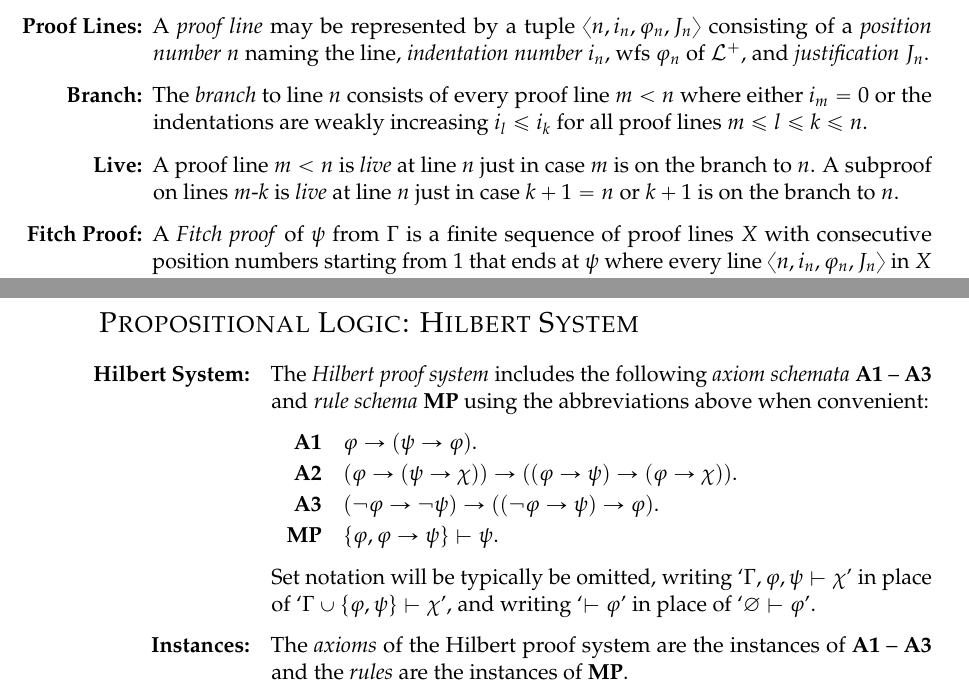
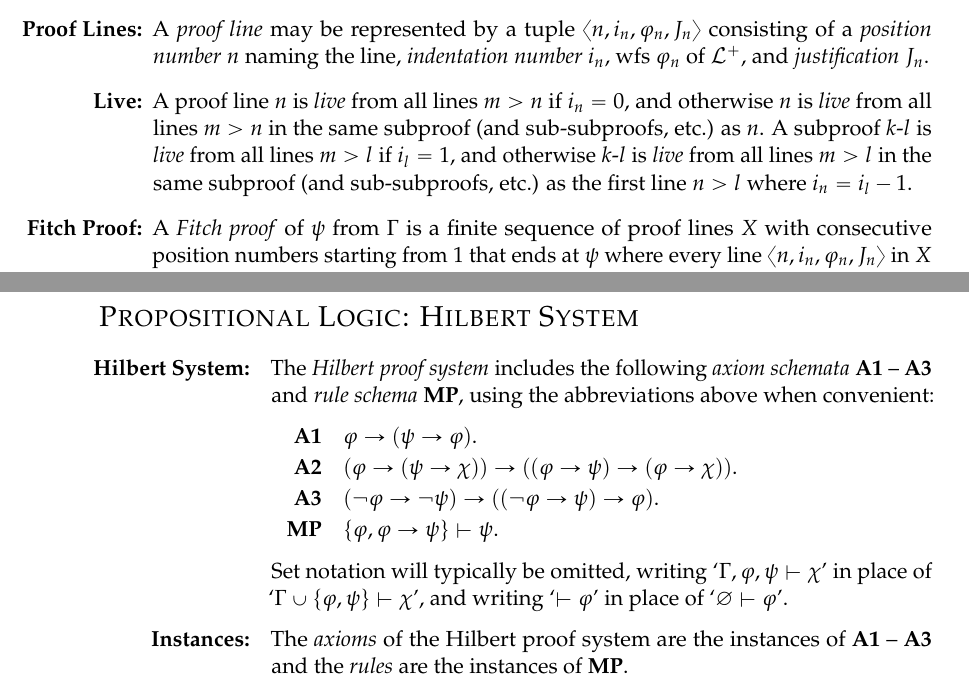
Before and after one commit to benbrastmckie/LogicNotes, a LaTeX document (LogicNotes.tex): two parts of pages 2 and 4 of 12, joined at a grey line, cut so that both start at the same text. Compiled offline with pdfLaTeX; a missing bibliography style is replaced by a similar one.

Commit message:
changed live def

```diff
--- a/LogicNotes.tex
+++ b/LogicNotes.tex
@@ -336,9 +336,11 @@ Let $\FCH$ include the symbols in $\PL$ together with the sentential operators `
   % \item[\bf Axioms:] An axiom is a rule with no assumptions (above the horizontal line).
   % \item[\bf Formal System:] The \textit{formal system} $\FCHsystem = \tuple{\FCH, \wfs{\FCH}, \FCHaxioms, \FCHrules}$ includes: (i) the language $\FCH$; (ii) the set $\wfs{\FCH}$ of wfs of $\FCH$; (iii) the empty set of \textit{axioms} $\FCHaxioms = \varnothing$; and (iv) the set of \textit{rules of inference} $\FCHrules$ which include all instances of the above.
   \item[\bf Proof Lines:] A \textit{proof line} may be represented by a tuple $\tuple{n,i_n,\metaA_n,J_n}$ consisting of a \textit{position number} $n$ naming the line, \textit{indentation number} $i_n$, wfs $\metaA_n$ of $\FCH$, and \textit{justification} $J_n$. % where premises are justified by `PR'.
-  \item[\bf Branch:] The \textit{branch} to line $n$ consists of every proof line $m < n$ where either $i_m = 0$ or the indentations are weakly increasing $i_l \leq i_k$ for all proof lines $m \leq l \leq k \leq n$.
-  \item[\bf Live:] A proof line $m < n$ is \textit{live} at line $n$ just in case $m$ is on the branch to $n$.
-    A subproof on lines $m$-$k$ is \textit{live} at line $n$ just in case $k+1 = n$ or $k+1$ is on the branch to $n$.
+  % \item[\bf Branch:] The \textit{branch} to line $n$ consists of every proof line $m < n$ where either $i_m = 0$ or the indentations are weakly increasing $i_l \leq i_k$ for all proof lines $m \leq l \leq k \leq n$.
+  \item[\bf Live:]
+    A proof line $n$ is \textit{live} from all lines $m > n$ if $i_n = 0$, and otherwise $n$ is \textit{live} from all lines $m > n$ in the same subproof (and sub-subproofs, etc.) as $n$.
+    A subproof $k$-$l$ is \textit{live} from all lines $m > l$ if $i_l = 1$, and otherwise $k$-$l$ is \textit{live} from all lines $m > l$ in the same subproof (and sub-subproofs, etc.) as the first line $n > l$ where $i_n = i_l - 1$.
+    % A subproof on lines $m$-$k$ is \textit{live} at line $n$ just in case $k+1 = n$ or $k+1$ is on the branch to $n$.
   \item[\bf Fitch Proof:] A \textit{Fitch proof} of $\metaB$ from $\MetaG$ is a finite sequence of proof lines $X$ with consecutive position numbers starting from $1$ that ends at $\metaB$ where every line $\tuple{n,i_n,\metaA_n,J_n}$ in $X$ is: (1) a \textit{premise} where $i_n = 0$, $\metaA_n \in \MetaG$, and $J_n = \text{PR}$; (2) a \textit{discharged assumption} where $i_n > 0$ and $J_n = \text{AS}$; or (3) follows by a \textit{Fitch rule} where $J_n$ cites live lines/subproofs.
   % \item[\bf Proof:] A \textit{Fitch proof} of $\metaA$ from $\MetaG$ is a finite sequence $X$ of wfss of $\FCH$ ending in $\metaA$ where every wfs in the sequence is either: (1) a \textit{premise} in $\MetaG$; (2) a discharged assumption; or (3) follows by a \textit{Fitch rule} by citing previous lines.
   \item[\bf Derivable:]
@@ -411,7 +413,7 @@ Let $\FCH$ include the symbols in $\PL$ together with the sentential operators `
   %   \end{itemize}
   % % \item[\bf Propositional Logic:] The formal system $\FCHsystem$ is both sound and complete with respect to $\FCHmodels$.
   % \item[\bf Equivalence:] Two proof systems $A$ and $B$ for the same language are \textit{extensionally equivalent} just in case $\MetaG \vdash_A \metaB$ if and only if $\MetaG \vdash_B \metaB$.
-  \item[\bf Hilbert System:] The \textit{Hilbert proof system} includes the following \textit{axiom schemata} \textbf{A1} -- \textbf{A3} and \textit{rule schema} \textbf{MP} using the abbreviations above when convenient:
+  \item[\bf Hilbert System:] The \textit{Hilbert proof system} includes the following \textit{axiom schemata} \textbf{A1} -- \textbf{A3} and \textit{rule schema} \textbf{MP}, using the abbreviations above when convenient:
     \begin{itemize}[leftmargin=.5in]
       \item[\bf A1] $\varphi \rightarrow (\psi \rightarrow \varphi)$.
       \item[\bf A2] $(\varphi \rightarrow (\psi \rightarrow \chi)) \rightarrow ((\varphi \rightarrow \psi) \rightarrow (\varphi \rightarrow \chi))$.
@@ -422,7 +424,7 @@ Let $\FCH$ include the symbols in $\PL$ together with the sentential operators `
       % \item[({\it Weakening})~ {\bf M2}] If $\MetaG \vdash \varphi$, then $\MetaS\cup\MetaG \vdash \psi$.
     \end{itemize}
     % Whereas \textbf{M1} is called \textit{Cut Elimination}, \textbf{M2} is called \textit{Weakening}.
-    Set notation will be typically be omitted, writing `$\MetaG, \metaA, \metaB \vdash \metaC$' in place of `$\MetaG\cup\set{\metaA,\metaB} \vdash \metaC$', and writing `$\vdash \metaA$' in place of `$\varnothing \vdash\metaA$'.
+    Set notation will typically be omitted, writing `$\MetaG, \metaA, \metaB \vdash \metaC$' in place of `$\MetaG\cup\set{\metaA,\metaB} \vdash \metaC$', and writing `$\vdash \metaA$' in place of `$\varnothing \vdash\metaA$'.
     % \item[\bf Logic:] Let $\PLproves$ be the smallest relation to include all instances of the rules \textbf{R1} -- \textbf{R4} that is closed under the metarules \textbf{M1} -- \textbf{M2} given above.
     \item[\bf Instances:] The \textit{axioms} of the Hilbert proof system are the instances of \textbf{A1} -- \textbf{A3} and the \textit{rules} are the instances of \textbf{MP}.
     \item[\bf Hilbert Proof:] A \textit{Hilbert proof} of $\metaB$ from $\MetaG$ is a finite sequence $X$ of wfss of $\PL$ ending in $\metaB$ where every wfs in $X$ is either: (1) a \textit{premise} in $\MetaG$; (2) an axiom; or (3) follows from previous wfss $\metaA$ and $\metaA \rightarrow \metaB$ in $X$ by a rule.
```
Also changed, not shown: LogicNotesCurrent.pdf.
